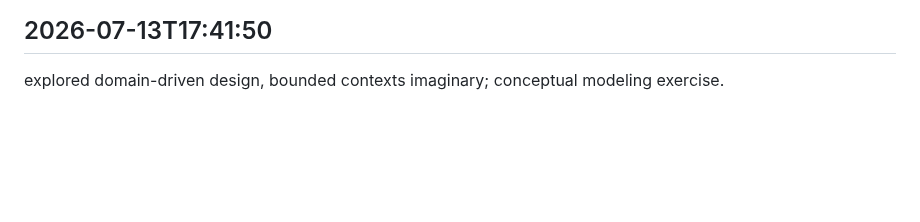
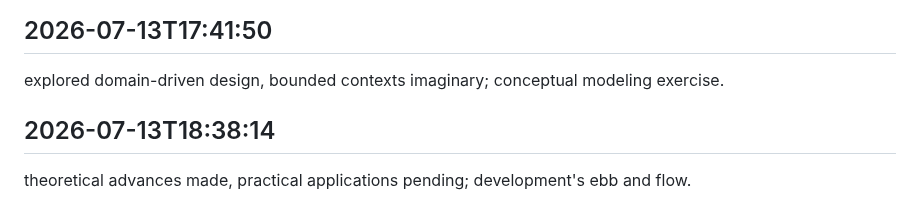
Before and after one commit to arnoldjsarmiento-ux/knowledgeflow-ai, a Markdown page: worklog.md, the part around the change. Drawn GitHub-style; blank space fills up the shorter version.

```diff
--- a/worklog.md
+++ b/worklog.md
@@ -1269,3 +1269,6 @@ brainstormed feature ideas, backlog unchanged; conceptual product planning.
 
 ## 2026-07-13T17:41:50
 explored domain-driven design, bounded contexts imaginary; conceptual modeling exercise.
+
+## 2026-07-13T18:38:14
+theoretical advances made, practical applications pending; development's ebb and flow.
```
